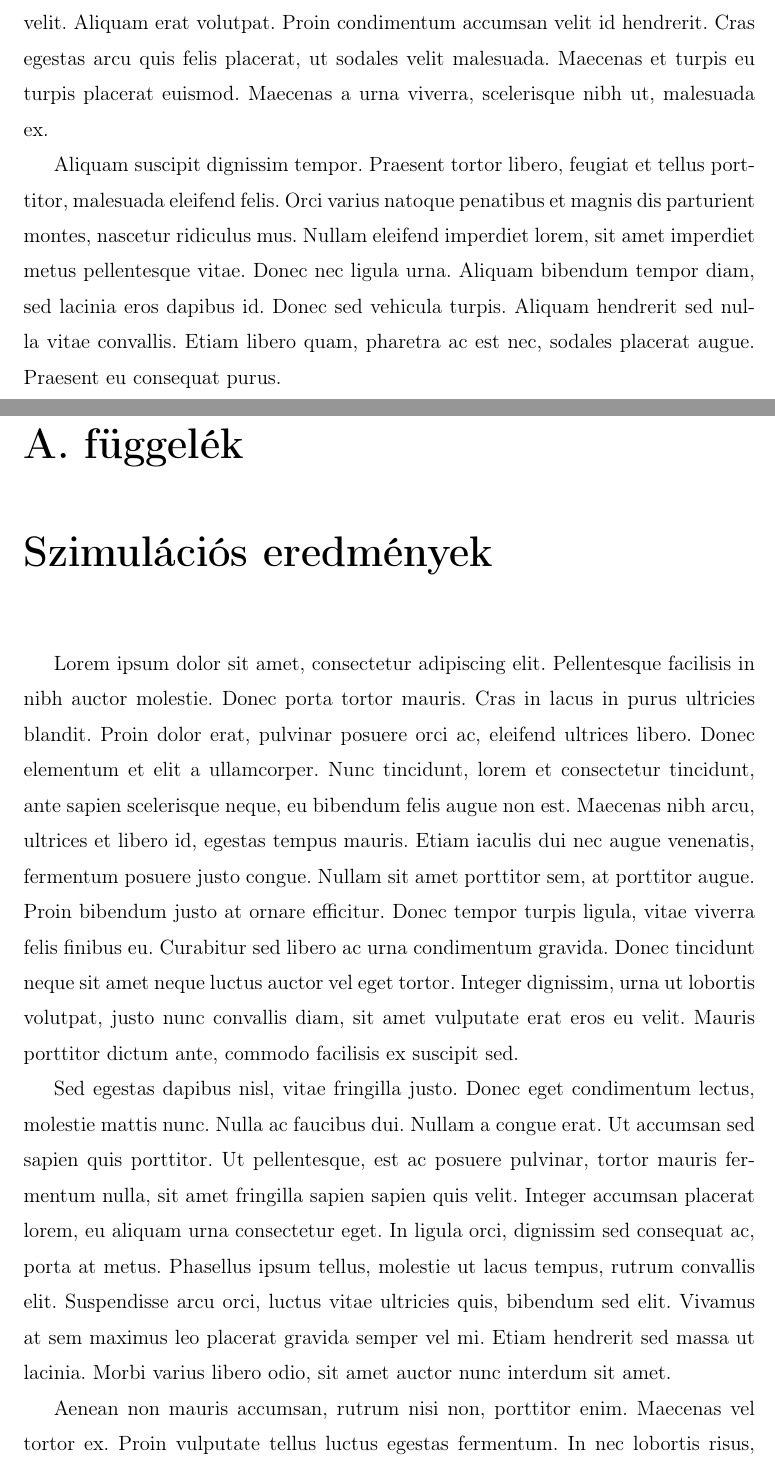
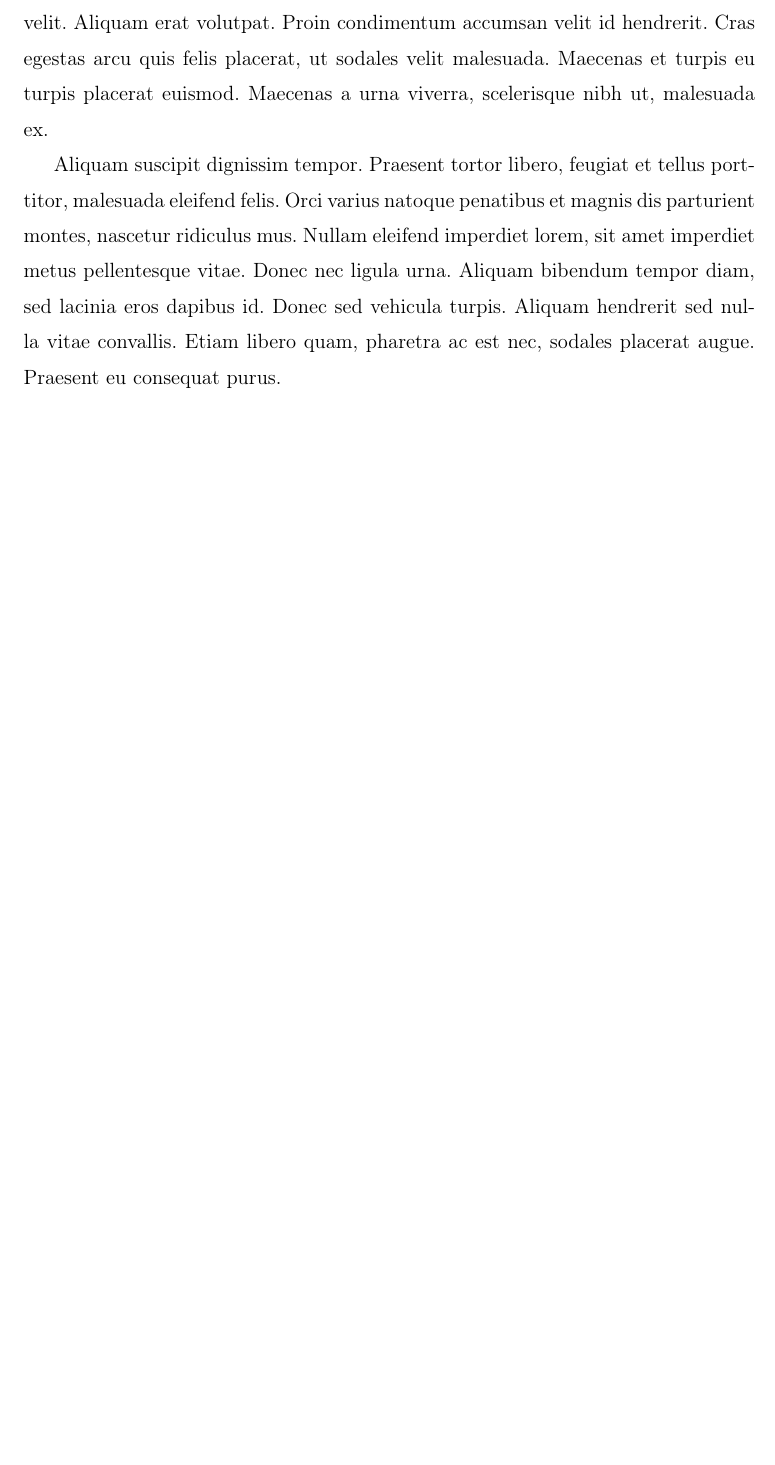
Before and after one commit to rasulkhanbayov/elteikthesis, a LaTeX thesis (thesis.tex, which reads appendices/sim.tex): two parts of pages 16 and 17 of 23 before the commit and part of page 16 of 21 after it, the two joined at a grey line, cut so that both start at the same text, the shorter picture padded with empty space. Compiled offline with pdfLaTeX.

Commit message:
Update sim.tex

```diff
--- a/appendices/sim.tex
+++ b/appendices/sim.tex
@@ -1,8 +1,8 @@
-\chapter{Szimulációs eredmények} % Simulation results
-\label{appx:simulation}
+% \chapter{Szimulációs eredmények} % Simulation results
+% \label{appx:simulation}
 
-Lorem ipsum dolor sit amet, consectetur adipiscing elit. Pellentesque facilisis in nibh auctor molestie. Donec porta tortor mauris. Cras in lacus in purus ultricies blandit. Proin dolor erat, pulvinar posuere orci ac, eleifend ultrices libero. Donec elementum et elit a ullamcorper. Nunc tincidunt, lorem et consectetur tincidunt, ante sapien scelerisque neque, eu bibendum felis augue non est. Maecenas nibh arcu, ultrices et libero id, egestas tempus mauris. Etiam iaculis dui nec augue venenatis, fermentum posuere justo congue. Nullam sit amet porttitor sem, at porttitor augue. Proin bibendum justo at ornare efficitur. Donec tempor turpis ligula, vitae viverra felis finibus eu. Curabitur sed libero ac urna condimentum gravida. Donec tincidunt neque sit amet neque luctus auctor vel eget tortor. Integer dignissim, urna ut lobortis volutpat, justo nunc convallis diam, sit amet vulputate erat eros eu velit. Mauris porttitor dictum ante, commodo facilisis ex suscipit sed.
+% Lorem ipsum dolor sit amet, consectetur adipiscing elit. Pellentesque facilisis in nibh auctor molestie. Donec porta tortor mauris. Cras in lacus in purus ultricies blandit. Proin dolor erat, pulvinar posuere orci ac, eleifend ultrices libero. Donec elementum et elit a ullamcorper. Nunc tincidunt, lorem et consectetur tincidunt, ante sapien scelerisque neque, eu bibendum felis augue non est. Maecenas nibh arcu, ultrices et libero id, egestas tempus mauris. Etiam iaculis dui nec augue venenatis, fermentum posuere justo congue. Nullam sit amet porttitor sem, at porttitor augue. Proin bibendum justo at ornare efficitur. Donec tempor turpis ligula, vitae viverra felis finibus eu. Curabitur sed libero ac urna condimentum gravida. Donec tincidunt neque sit amet neque luctus auctor vel eget tortor. Integer dignissim, urna ut lobortis volutpat, justo nunc convallis diam, sit amet vulputate erat eros eu velit. Mauris porttitor dictum ante, commodo facilisis ex suscipit sed.
 
-Sed egestas dapibus nisl, vitae fringilla justo. Donec eget condimentum lectus, molestie mattis nunc. Nulla ac faucibus dui. Nullam a congue erat. Ut accumsan sed sapien quis porttitor. Ut pellentesque, est ac posuere pulvinar, tortor mauris fermentum nulla, sit amet fringilla sapien sapien quis velit. Integer accumsan placerat lorem, eu aliquam urna consectetur eget. In ligula orci, dignissim sed consequat ac, porta at metus. Phasellus ipsum tellus, molestie ut lacus tempus, rutrum convallis elit. Suspendisse arcu orci, luctus vitae ultricies quis, bibendum sed elit. Vivamus at sem maximus leo placerat gravida semper vel mi. Etiam hendrerit sed massa ut lacinia. Morbi varius libero odio, sit amet auctor nunc interdum sit amet.
+% Sed egestas dapibus nisl, vitae fringilla justo. Donec eget condimentum lectus, molestie mattis nunc. Nulla ac faucibus dui. Nullam a congue erat. Ut accumsan sed sapien quis porttitor. Ut pellentesque, est ac posuere pulvinar, tortor mauris fermentum nulla, sit amet fringilla sapien sapien quis velit. Integer accumsan placerat lorem, eu aliquam urna consectetur eget. In ligula orci, dignissim sed consequat ac, porta at metus. Phasellus ipsum tellus, molestie ut lacus tempus, rutrum convallis elit. Suspendisse arcu orci, luctus vitae ultricies quis, bibendum sed elit. Vivamus at sem maximus leo placerat gravida semper vel mi. Etiam hendrerit sed massa ut lacinia. Morbi varius libero odio, sit amet auctor nunc interdum sit amet.
 
-Aenean non mauris accumsan, rutrum nisi non, porttitor enim. Maecenas vel tortor ex. Proin vulputate tellus luctus egestas fermentum. In nec lobortis risus, sit amet tincidunt purus. Nam id turpis venenatis, vehicula nisl sed, ultricies nibh. Suspendisse in libero nec nisi tempor vestibulum. Integer eu dui congue enim venenatis lobortis. Donec sed elementum nunc. Nulla facilisi. Maecenas cursus id lorem et finibus. Sed fermentum molestie erat, nec tempor lorem facilisis cursus. In vel nulla id orci fringilla facilisis. Cras non bibendum odio, ac vestibulum ex. Donec turpis urna, tincidunt ut mi eu, finibus facilisis lorem. Praesent posuere nisl nec dui accumsan, sed interdum odio malesuada.
+% Aenean non mauris accumsan, rutrum nisi non, porttitor enim. Maecenas vel tortor ex. Proin vulputate tellus luctus egestas fermentum. In nec lobortis risus, sit amet tincidunt purus. Nam id turpis venenatis, vehicula nisl sed, ultricies nibh. Suspendisse in libero nec nisi tempor vestibulum. Integer eu dui congue enim venenatis lobortis. Donec sed elementum nunc. Nulla facilisi. Maecenas cursus id lorem et finibus. Sed fermentum molestie erat, nec tempor lorem facilisis cursus. In vel nulla id orci fringilla facilisis. Cras non bibendum odio, ac vestibulum ex. Donec turpis urna, tincidunt ut mi eu, finibus facilisis lorem. Praesent posuere nisl nec dui accumsan, sed interdum odio malesuada.
```
